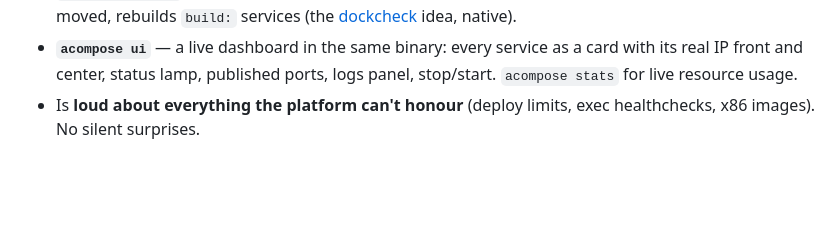
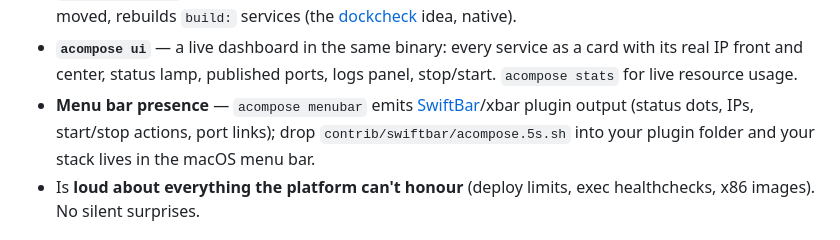
Before and after one commit to htlin222/acompose, a Markdown page: README.md, the part around the change. Rendered like a GitHub page; blank space fills up the shorter version.

Commit message:
README: mention the menu bar feature
Co-Authored-By: Claude Fable 5 <noreply@anthropic.com>

```diff
--- a/README.md
+++ b/README.md
@@ -53,6 +53,11 @@ fills that gap, and leans into the IP-first model instead of fighting it.
 - **`acompose ui`** — a live dashboard in the same binary: every service as
   a card with its real IP front and center, status lamp, published ports,
   logs panel, stop/start. `acompose stats` for live resource usage.
+- **Menu bar presence** — `acompose menubar` emits
+  [SwiftBar](https://github.com/swiftbar/SwiftBar)/xbar plugin output
+  (status dots, IPs, start/stop actions, port links); drop
+  `contrib/swiftbar/acompose.5s.sh` into your plugin folder and your stack
+  lives in the macOS menu bar.
 - Is **loud about everything the platform can't honour** (deploy limits,
   exec healthchecks, x86 images). No silent surprises.
 
```
